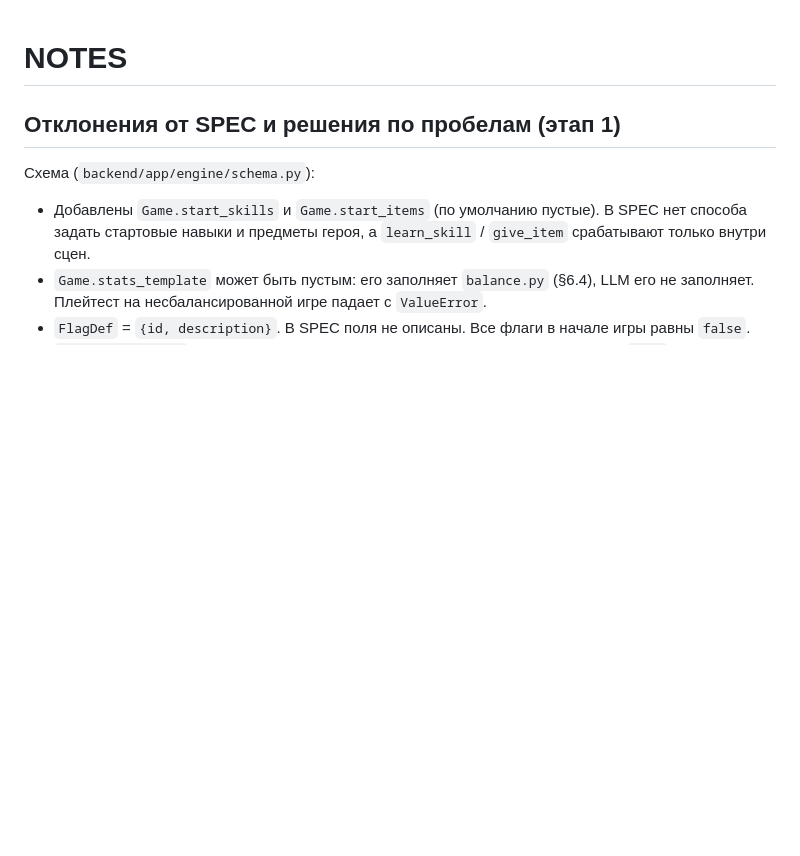
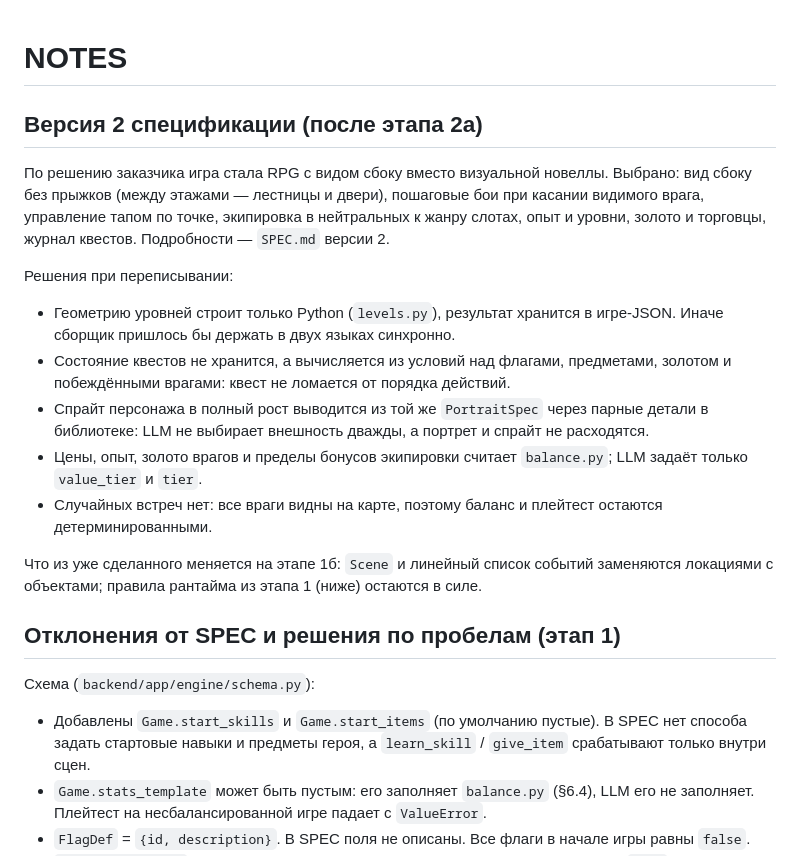
Before and after one commit to Shantaramm/GameMaker, a Markdown page: NOTES.md, the part around the change. Rendered like a GitHub page; blank space fills up the shorter version.

Commit message:
CLAUDE.md и NOTES.md под спецификацию v2
Co-Authored-By: Claude Opus 5.5 <noreply@anthropic.com>
Claude-Session: https://claude.ai/code/session_01QG2cKQUvg3gsLt5tKsXQhJ

```diff
--- a/NOTES.md
+++ b/NOTES.md
@@ -1,4 +1,17 @@
 # NOTES
+
+## Версия 2 спецификации (после этапа 2а)
+
+По решению заказчика игра стала RPG с видом сбоку вместо визуальной новеллы. Выбрано: вид сбоку без прыжков (между этажами — лестницы и двери), пошаговые бои при касании видимого врага, управление тапом по точке, экипировка в нейтральных к жанру слотах, опыт и уровни, золото и торговцы, журнал квестов. Подробности — `SPEC.md` версии 2.
+
+Решения при переписывании:
+- Геометрию уровней строит только Python (`levels.py`), результат хранится в игре-JSON. Иначе сборщик пришлось бы держать в двух языках синхронно.
+- Состояние квестов не хранится, а вычисляется из условий над флагами, предметами, золотом и побеждёнными врагами: квест не ломается от порядка действий.
+- Спрайт персонажа в полный рост выводится из той же `PortraitSpec` через парные детали в библиотеке: LLM не выбирает внешность дважды, а портрет и спрайт не расходятся.
+- Цены, опыт, золото врагов и пределы бонусов экипировки считает `balance.py`; LLM задаёт только `value_tier` и `tier`.
+- Случайных встреч нет: все враги видны на карте, поэтому баланс и плейтест остаются детерминированными.
+
+Что из уже сделанного меняется на этапе 1б: `Scene` и линейный список событий заменяются локациями с объектами; правила рантайма из этапа 1 (ниже) остаются в силе.
 
 ## Отклонения от SPEC и решения по пробелам (этап 1)
 
```
Also changed, not shown: CLAUDE.md (+6 -4 lines).
